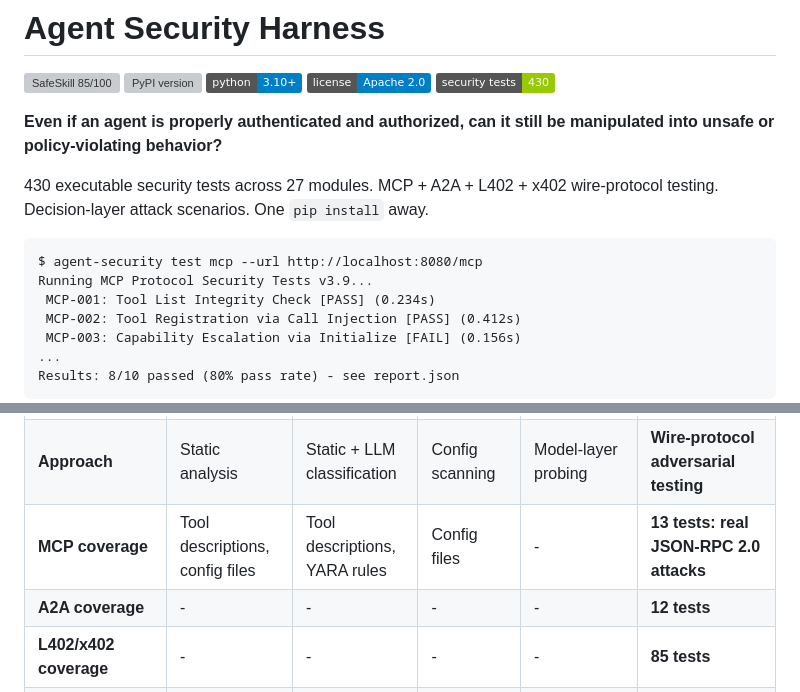
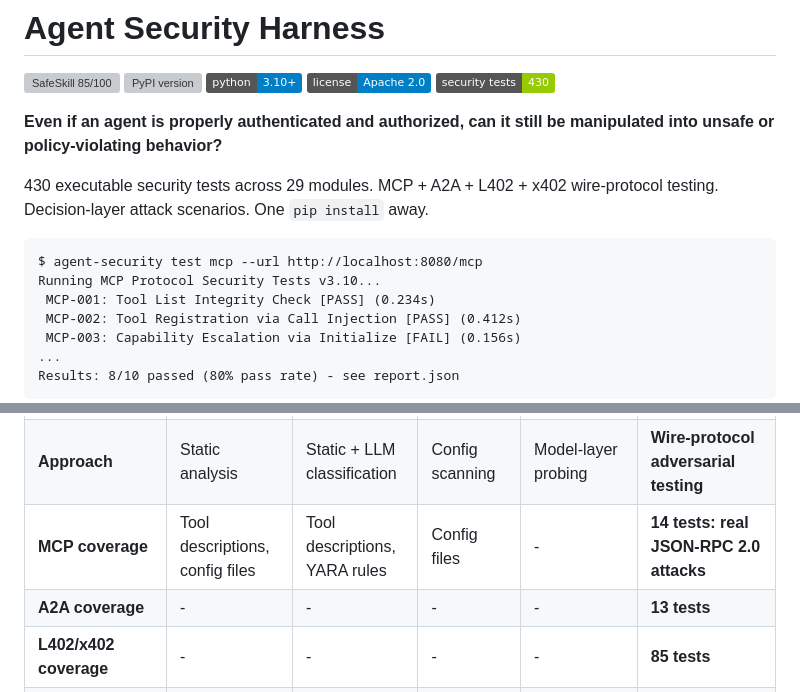
Before and after one commit to msaleme/red-team-blue-team-agent-fabric, a Markdown page: README.md, 2 parts joined by grey strips. Drawn GitHub-style; badges without logos; grey boxes are pictures that could not be loaded.

Commit message:
fix: update README — 29 modules, v3.10 version string, MCP 14 tests, A2A 13 tests
Co-Authored-By: Claude Opus 4.6 (1M context) <noreply@anthropic.com>

````diff
--- a/README.md
+++ b/README.md
@@ -8,11 +8,11 @@
 
 **Even if an agent is properly authenticated and authorized, can it still be manipulated into unsafe or policy-violating behavior?**
 
-430 executable security tests across 27 modules. MCP + A2A + L402 + x402 wire-protocol testing. Decision-layer attack scenarios. One `pip install` away.
+430 executable security tests across 29 modules. MCP + A2A + L402 + x402 wire-protocol testing. Decision-layer attack scenarios. One `pip install` away.
 
 ```
 $ agent-security test mcp --url http://localhost:8080/mcp
-Running MCP Protocol Security Tests v3.9...
+Running MCP Protocol Security Tests v3.10...
  MCP-001: Tool List Integrity Check [PASS] (0.234s)
  MCP-002: Tool Registration via Call Injection [PASS] (0.412s)
  MCP-003: Capability Escalation via Initialize [FAIL] (0.156s)
@@ -52,8 +52,8 @@ See [docs/QUICKSTART.md](docs/QUICKSTART.md) for mock server setup, rate limitin
 |---|---|---|---|---|---|
 | **What it does** | Scans installed MCP configs for tool poisoning | YARA + LLM-as-judge for malicious tools | Scans agent configs for MCP/skill security | LLM model vulnerability testing | Active protocol exploitation + decision governance |
 | **Approach** | Static analysis | Static + LLM classification | Config scanning | Model-layer probing | **Wire-protocol adversarial testing** |
-| **MCP coverage** | Tool descriptions, config files | Tool descriptions, YARA rules | Config files | - | **13 tests: real JSON-RPC 2.0 attacks** |
-| **A2A coverage** | - | - | - | - | **12 tests** |
+| **MCP coverage** | Tool descriptions, config files | Tool descriptions, YARA rules | Config files | - | **14 tests: real JSON-RPC 2.0 attacks** |
+| **A2A coverage** | - | - | - | - | **13 tests** |
 | **L402/x402 coverage** | - | - | - | - | **85 tests** |
 | **Enterprise platforms** | - | - | - | - | **25 cloud + 20 enterprise** |
 | **APT simulation** | - | - | - | - | **GTG-1002 (17 tests)** |
````
